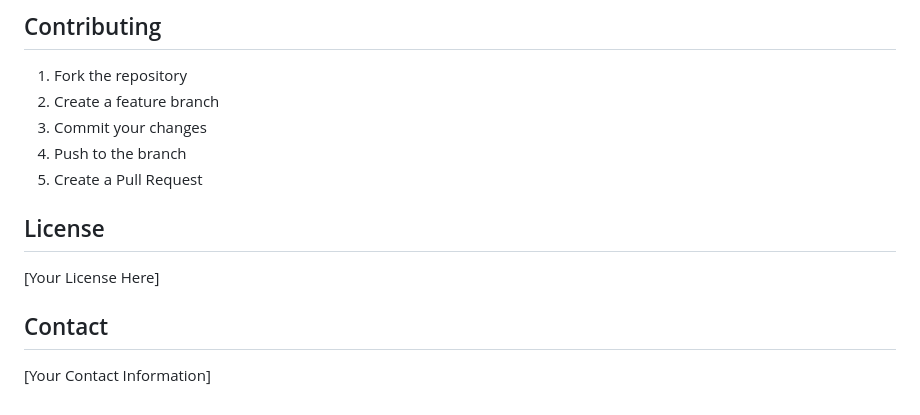
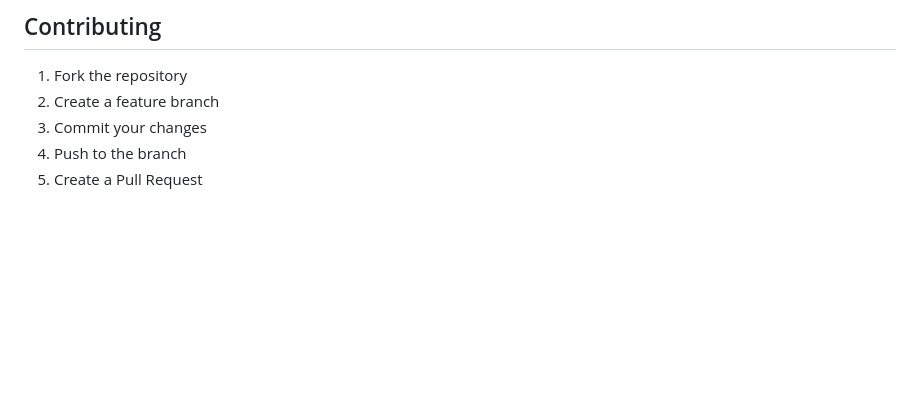
Before and after one commit to skander-kechaou/tsn, a Markdown page: README.md, the part around the change. GitHub-like rendering; blank space fills up the shorter version.

```diff
--- a/README.md
+++ b/README.md
@@ -115,11 +115,3 @@ flask run
 3. Commit your changes
 4. Push to the branch
 5. Create a Pull Request
-
-## License
-
-[Your License Here]
-
-## Contact
-
-[Your Contact Information]
```
